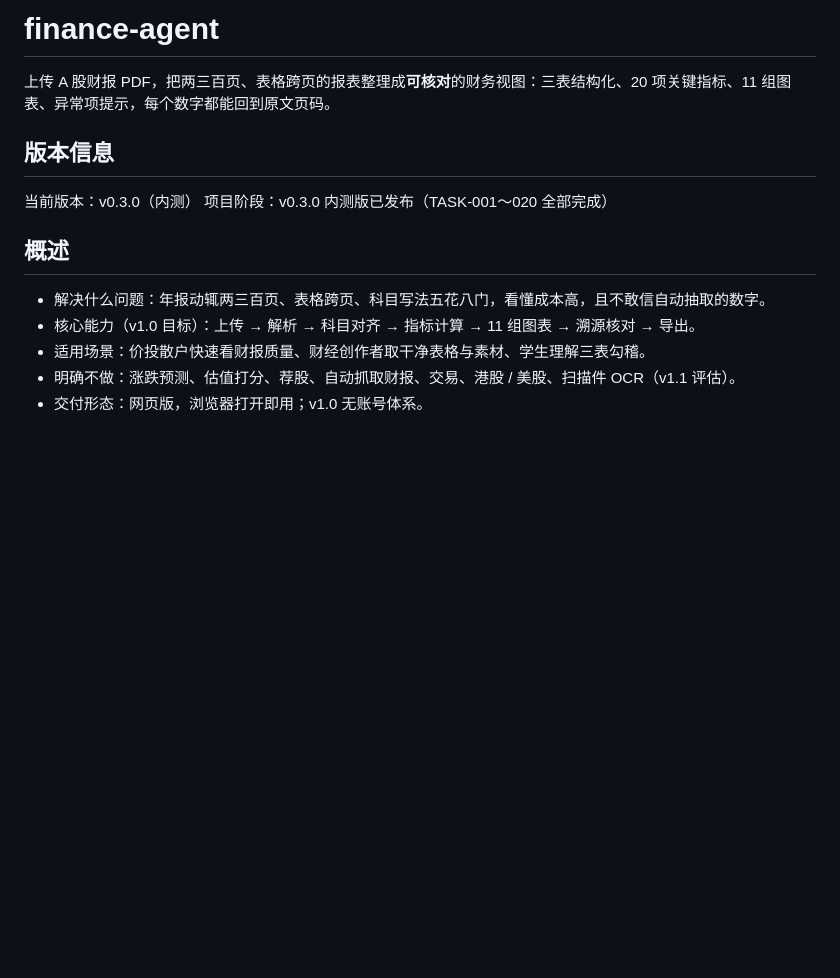
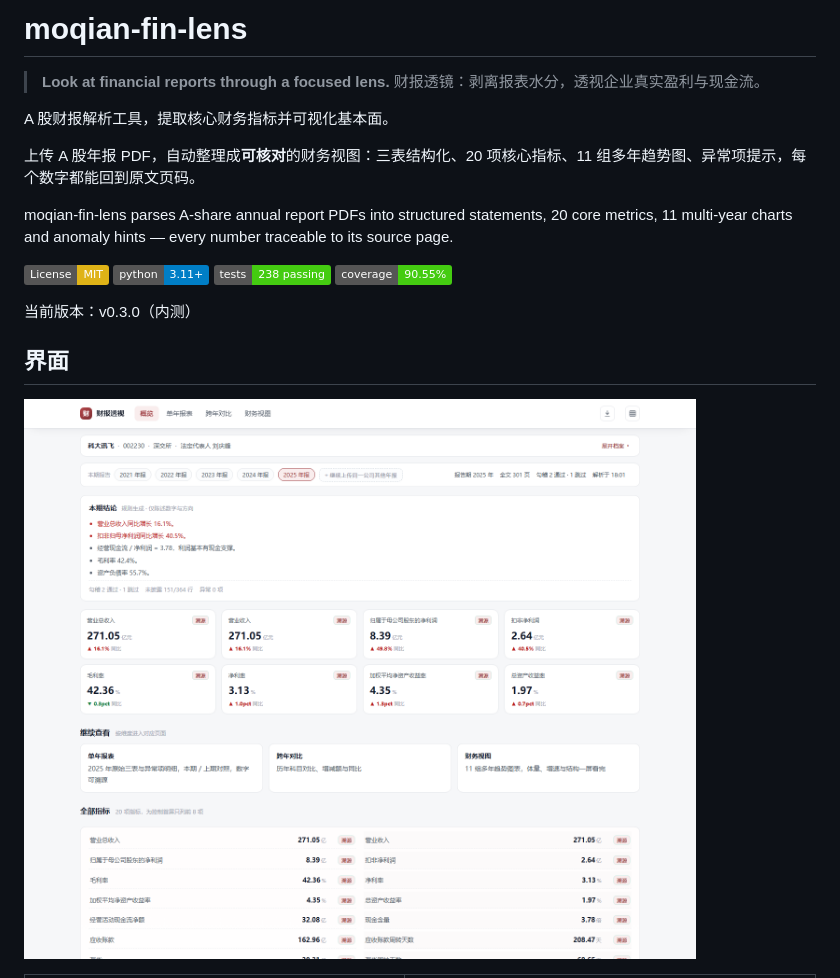
Before and after one commit to zhaoxuejie/moqian-fin-lens, a Markdown page: README.md, the part around one of its changes. GitHub-like rendering; pictures changed too: docs/images/overview.png (added); badges without logos; blank space fills up the shorter version.

```diff
--- a/README.md
+++ b/README.md
@@ -1,17 +1,22 @@
-# finance-agent
+# moqian-fin-lens
 
-上传 A 股财报 PDF，把两三百页、表格跨页的报表整理成**可核对**的财务视图：三表结构化、20 项关键指标、11 组图表、异常项提示，每个数字都能回到原文页码。
+> **Look at financial reports through a focused lens.**
+> 财报透镜：剥离报表水分，透视企业真实盈利与现金流。
 
-## 版本信息
+A 股财报解析工具，提取核心财务指标并可视化基本面。
+
+上传 A 股年报 PDF，自动整理成**可核对**的财务视图：三表结构化、20 项核心指标、11 组多年趋势图、异常项提示，每个数字都能回到原文页码。
+
+moqian-fin-lens parses A-share annual report PDFs into structured statements, 20 core metrics, 11 multi-year charts and anomaly hints — every number traceable to its source page.
+
+[![License: MIT](https://img.shields.io/badge/License-MIT-yellow.svg)](LICENSE)
+![Python](https://img.shields.io/badge/python-3.11%2B-blue)
+![Tests](https://img.shields.io/badge/tests-238%20passing-brightgreen)
+![Coverage](https://img.shields.io/badge/coverage-90.55%25-brightgreen)
 
 当前版本：v0.3.0（内测）
-项目阶段：v0.3.0 内测版已发布（TASK-001～020 全部完成）
 
-## 概述
+## 界面
 
-- 解决什么问题：年报动辄两三百页、表格跨页、科目写法五花八门，看懂成本高，且不敢信自动抽取的数字。
-- 核心能力（v1.0 目标）：上传 → 解析 → 科目对齐 → 指标计算 → 11 组图表 → 溯源核对 → 导出。
-- 适用场景：价投散户快速看财报质量、财经创作者取干净表格与素材、学生理解三表勾稽。
-- 明确不做：涨跌预测、估值打分、荐股、自动抓取财报、交易、港股 / 美股、扫描件 OCR（v1.1 评估）。
-- 交付形态：网页版，浏览器打开即用；v1.0 无账号体系。
+![概览：本期结论、关键指标、数据质量](docs/images/overview.png)
 
```
Also changed, not shown: other parts of README.md (+91 -28 lines), CHANGELOG.md (+1 -0 lines), docs/images/charts.png (added), docs/images/compare.png (added), docs/images/statements.png (added).
